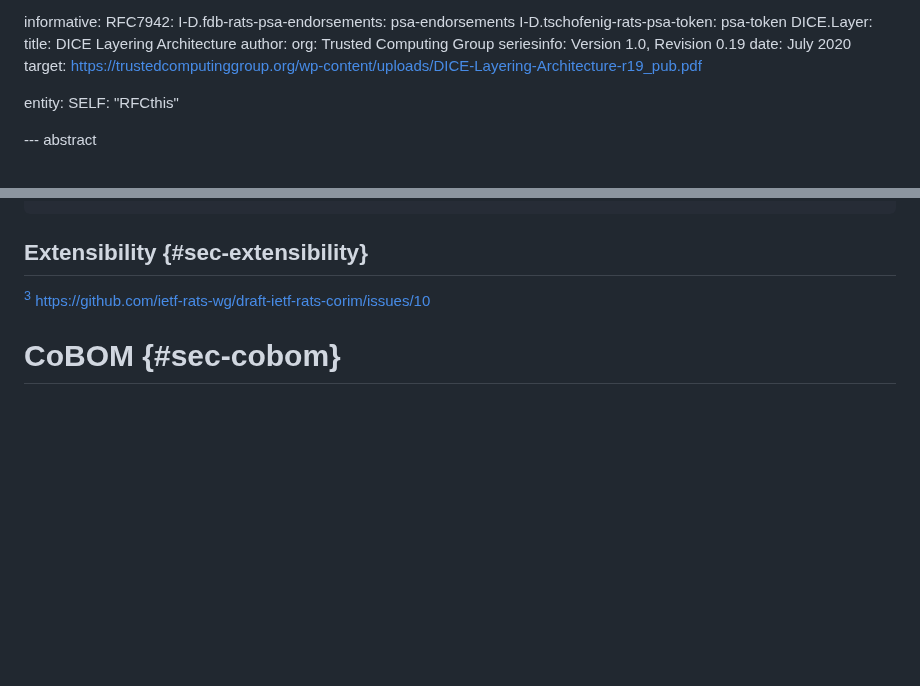
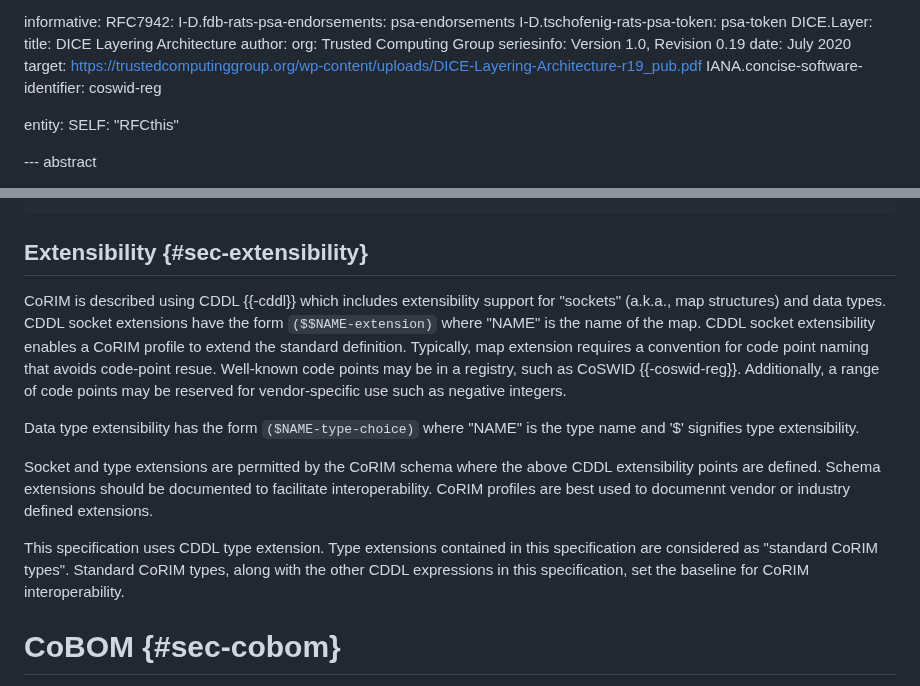
Before and after one commit to ietf-rats-wg/draft-ietf-rats-corim, a Markdown page: draft-ietf-rats-corim.md, 2 parts joined by grey strips. Rendered like a GitHub page; blank space fills up the shorter version.

Commit message:
Extensibility section updated
Added text to extensibility section - see issue #10

```diff
--- a/draft-ietf-rats-corim.md
+++ b/draft-ietf-rats-corim.md
@@ -99,6 +99,7 @@ informative:
     seriesinfo: Version 1.0, Revision 0.19
     date: July 2020
     target: https://trustedcomputinggroup.org/wp-content/uploads/DICE-Layering-Architecture-r19_pub.pdf
+  IANA.concise-software-identifier: coswid-reg
 
 entity:
   SELF: "RFCthis"
@@ -1194,7 +1195,22 @@ applies to all measurements in the triple, including those in `measurement-value
 
 ## Extensibility {#sec-extensibility}
 
-[^issue] https://github.com/ietf-rats-wg/draft-ietf-rats-corim/issues/10
+CoRIM is described using CDDL {{-cddl}} which includes extensibility support for "sockets" (a.k.a., map structures)
+and data types. CDDL socket extensions have the form `($$NAME-extension)` where "NAME" is the name of the map.
+CDDL socket extensibility enables a CoRIM profile to extend the standard definition.
+Typically, map extension requires a convention for code point naming that avoids code-point resue.
+Well-known code points may be in a registry, such as CoSWID {{-coswid-reg}}.
+Additionally, a range of code points may be reserved for vendor-specific use such as negative integers.
+
+Data type extensibility has the form `($NAME-type-choice)` where "NAME" is the type name and '$' signifies type extensibility.
+
+Socket and type extensions are permitted by the CoRIM schema where the above CDDL extensibility points are defined.
+Schema extensions should be documented to facilitate interoperability. CoRIM profiles are best used to documennt
+vendor or industry defined extensions.
+
+This specification uses CDDL type extension. Type extensions contained in this specification are considered
+as "standard CoRIM types". Standard CoRIM types, along with the other CDDL expressions in this specification,
+set the baseline for CoRIM interoperability.
 
 # CoBOM {#sec-cobom}
 
```
